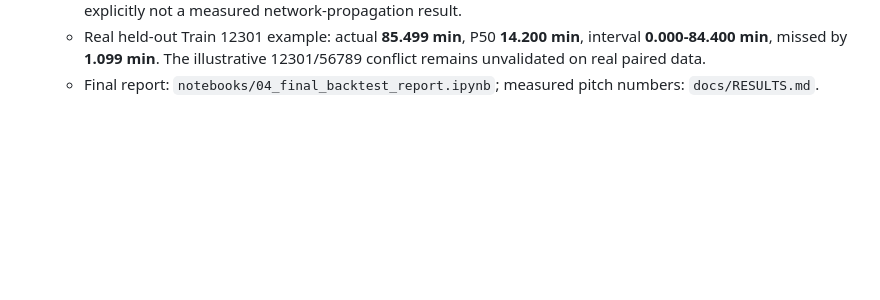
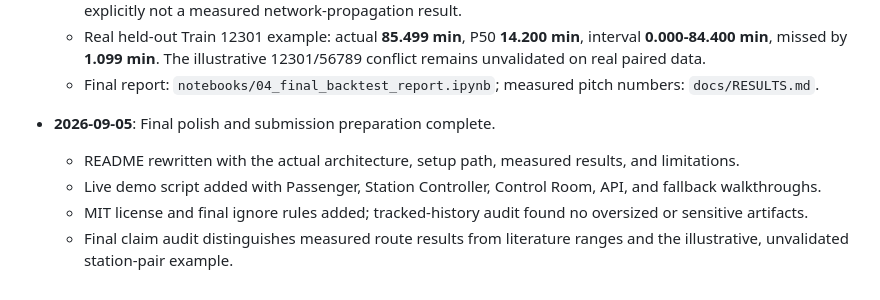
Before and after one commit to gogoiboss/demo1, a Markdown page: PROGRESS.md, the part around the change. Drawn GitHub-style; blank space fills up the shorter version.

Commit message:
docs: final progress log update — project complete

```diff
--- a/PROGRESS.md
+++ b/PROGRESS.md
@@ -41,3 +41,9 @@
   - Graph conflict adjustment rows: **0** because the journey-level artifact has no station-pair live state; this is explicitly not a measured network-propagation result.
   - Real held-out Train 12301 example: actual **85.499 min**, P50 **14.200 min**, interval **0.000-84.400 min**, missed by **1.099 min**. The illustrative 12301/56789 conflict remains unvalidated on real paired data.
   - Final report: `notebooks/04_final_backtest_report.ipynb`; measured pitch numbers: `docs/RESULTS.md`.
+
+- **2026-09-05**: Final polish and submission preparation complete.
+  - README rewritten with the actual architecture, setup path, measured results, and limitations.
+  - Live demo script added with Passenger, Station Controller, Control Room, API, and fallback walkthroughs.
+  - MIT license and final ignore rules added; tracked-history audit found no oversized or sensitive artifacts.
+  - Final claim audit distinguishes measured route results from literature ranges and the illustrative, unvalidated station-pair example.
```
